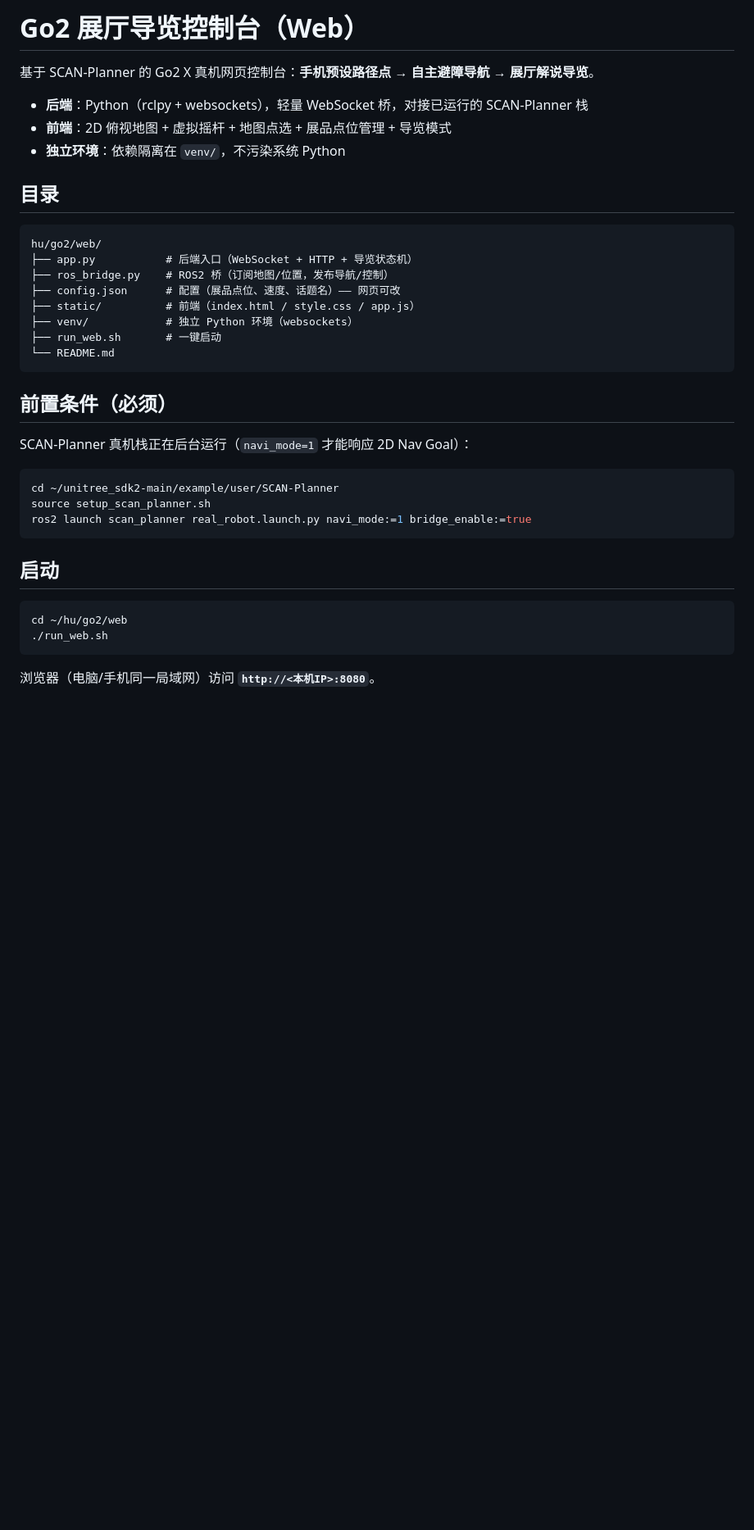
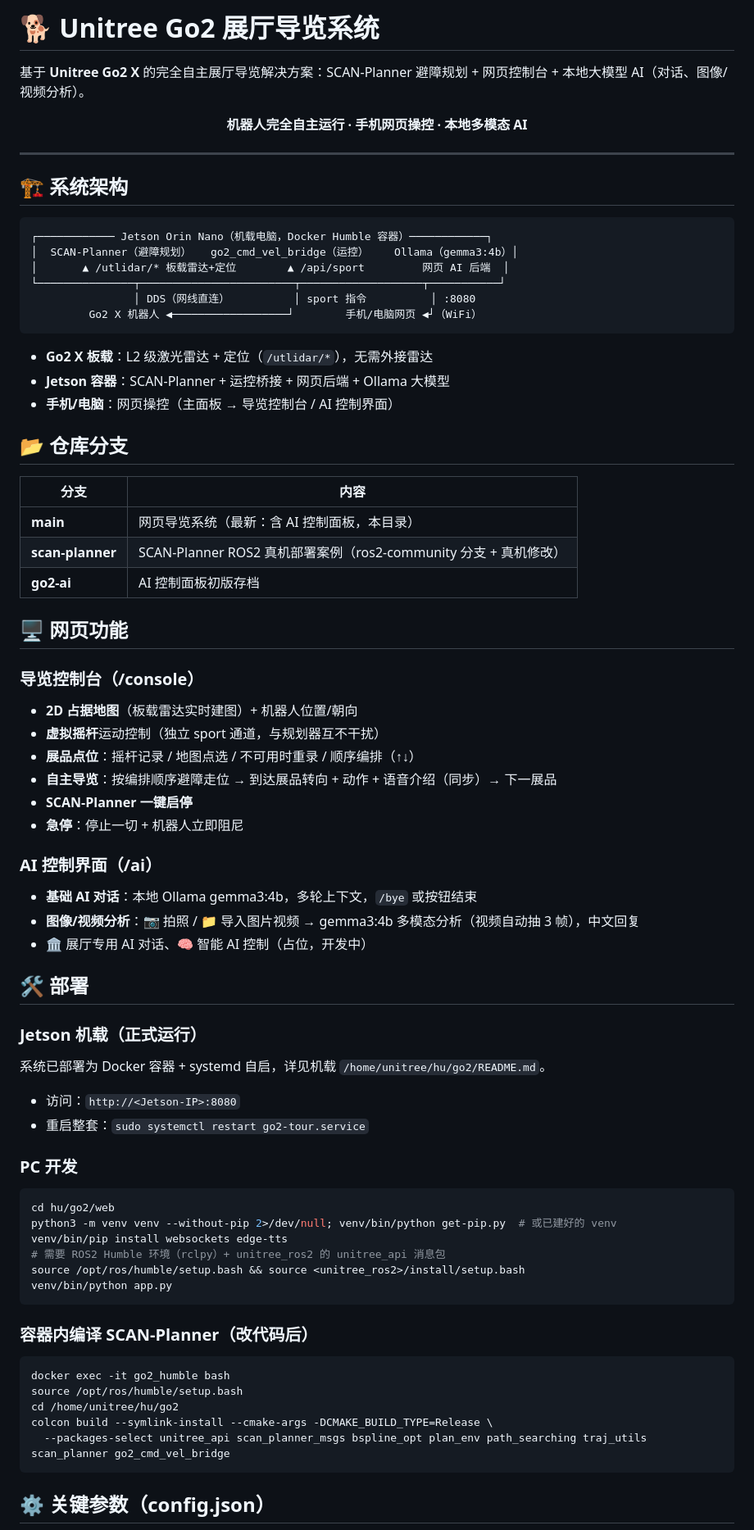
Before and after one commit to hu43/Unitree_GO2, a Markdown page: README.md, the part around one of its changes. Shown at 82% size. Rendered like a GitHub page; blank space fills up the shorter version.

````diff
--- a/README.md
+++ b/README.md
@@ -1,40 +1,76 @@
-# Go2 展厅导览控制台（Web）
+# 🐕 Unitree Go2 展厅导览系统
 
-基于 SCAN-Planner 的 Go2 X 真机网页控制台：**手机预设路径点 → 自主避障导航 → 展厅解说导览**。
+基于 **Unitree Go2 X** 的完全自主展厅导览解决方案：SCAN-Planner 避障规划 + 网页控制台 + 本地大模型 AI（对话、图像/视频分析）。
 
-- **后端**：Python（rclpy + websockets），轻量 WebSocket 桥，对接已运行的 SCAN-Planner 栈
-- **前端**：2D 俯视地图 + 虚拟摇杆 + 地图点选 + 展品点位管理 + 导览模式
-- **独立环境**：依赖隔离在 `venv/`，不污染系统 Python
+<div align="center">
+  <b>机器人完全自主运行 · 手机网页操控 · 本地多模态 AI</b>
+</div>
 
-## 目录
+---
+
+## 🏗️ 系统架构
 
 ```
-hu/go2/web/
-├── app.py           # 后端入口（WebSocket + HTTP + 导览状态机）
-├── ros_bridge.py    # ROS2 桥（订阅地图/位置，发布导航/控制）
-├── config.json      # 配置（展品点位、速度、话题名）—— 网页可改
-├── static/          # 前端（index.html / style.css / app.js）
-├── venv/            # 独立 Python 环境（websockets）
-├── run_web.sh       # 一键启动
-└── README.md
+┌──────────── Jetson Orin Nano（机载电脑，Docker Humble 容器）────────────┐
+│  SCAN-Planner（避障规划）   go2_cmd_vel_bridge（运控）    Ollama（gemma3:4b）│
+│       ▲ /utlidar/* 板载雷达+定位        ▲ /api/sport         网页 AI 后端  │
+└───────────────┬────────────────────────┬───────────────────┬───────────┘
+                │ DDS（网线直连）          │ sport 指令          │ :8080
+         Go2 X 机器人 ◀──────────────────┘        手机/电脑网页 ◀┘（WiFi）
 ```
 
-## 前置条件（必须）
+- **Go2 X 板载**：L2 级激光雷达 + 定位（`/utlidar/*`），无需外接雷达
+- **Jetson 容器**：SCAN-Planner + 运控桥接 + 网页后端 + Ollama 大模型
+- **手机/电脑**：网页操控（主面板 → 导览控制台 / AI 控制界面）
 
-SCAN-Planner 真机栈正在后台运行（`navi_mode=1` 才能响应 2D Nav Goal）：
+## 📂 仓库分支
 
+| 分支 | 内容 |
+|---|---|
+| **main** | 网页导览系统（最新：含 AI 控制面板，本目录） |
+| **scan-planner** | SCAN-Planner ROS2 真机部署案例（ros2-community 分支 + 真机修改） |
+| **go2-ai** | AI 控制面板初版存档 |
+
+## 🖥️ 网页功能
+
+### 导览控制台（/console）
+- **2D 占据地图**（板载雷达实时建图）+ 机器人位置/朝向
+- **虚拟摇杆**运动控制（独立 sport 通道，与规划器互不干扰）
+- **展品点位**：摇杆记录 / 地图点选 / 不可用时重录 / 顺序编排（↑↓）
+- **自主导览**：按编排顺序避障走位 → 到达展品转向 + 动作 + 语音介绍（同步）→ 下一展品
+- **SCAN-Planner 一键启停**
+- **急停**：停止一切 + 机器人立即阻尼
+
+### AI 控制界面（/ai）
+- **基础 AI 对话**：本地 Ollama gemma3:4b，多轮上下文，`/bye` 或按钮结束
+- **图像/视频分析**：📷 拍照 / 📁 导入图片视频 → gemma3:4b 多模态分析（视频自动抽 3 帧），中文回复
+- 🏛️ 展厅专用 AI 对话、🧠 智能 AI 控制（占位，开发中）
+
+## 🛠️ 部署
+
+### Jetson 机载（正式运行）
+系统已部署为 Docker 容器 + systemd 自启，详见机载 `/home/unitree/hu/go2/README.md`。
+- 访问：`http://<Jetson-IP>:8080`
+- 重启整套：`sudo systemctl restart go2-tour.service`
+
+### PC 开发
 ```bash
-cd ~/unitree_sdk2-main/example/user/SCAN-Planner
-source setup_scan_planner.sh
-ros2 launch scan_planner real_robot.launch.py navi_mode:=1 bridge_enable:=true
+cd hu/go2/web
+python3 -m venv venv --without-pip 2>/dev/null; venv/bin/python get-pip.py  # 或已建好的 venv
+venv/bin/pip install websockets edge-tts
+# 需要 ROS2 Humble 环境（rclpy）+ unitree_ros2 的 unitree_api 消息包
+source /opt/ros/humble/setup.bash && source <unitree_ros2>/install/setup.bash
+venv/bin/python app.py
 ```
 
-## 启动
-
+### 容器内编译 SCAN-Planner（改代码后）
 ```bash
-cd ~/hu/go2/web
-./run_web.sh
+docker exec -it go2_humble bash
+source /opt/ros/humble/setup.bash
+cd /home/unitree/hu/go2
+colcon build --symlink-install --cmake-args -DCMAKE_BUILD_TYPE=Release \
+  --packages-select unitree_api scan_planner_msgs bspline_opt plan_env path_searching traj_utils scan_planner go2_cmd_vel_bridge
 ```
 
-浏览器（电脑/手机同一局域网）访问 **`http://<本机IP>:8080`**。
+## ⚙️ 关键参数（config.json）
 
````
Also changed, not shown: other parts of README.md (+12 -84 lines).
